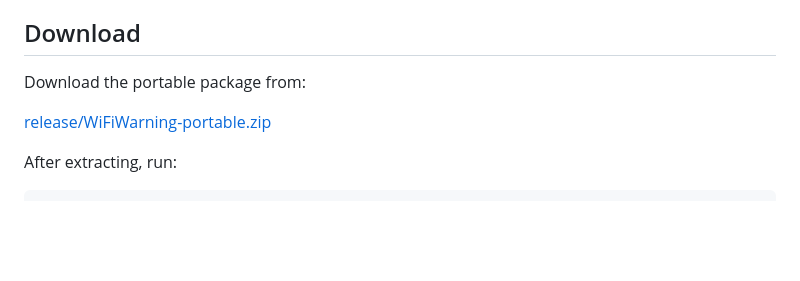
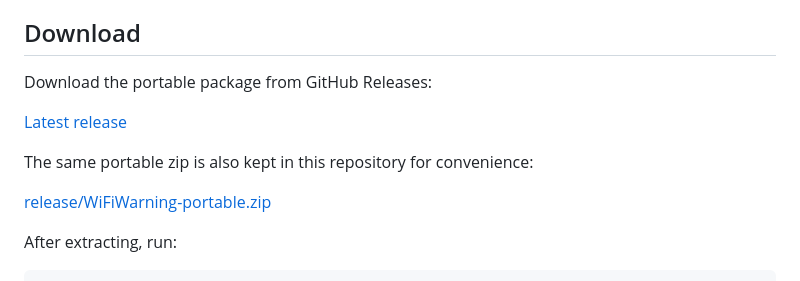
Before and after one commit to SSRYLJRSS/wifi-warning, a Markdown page: README.md, the part around the change. GitHub-like rendering; blank space fills up the shorter version.

Commit message:
Add release download link

```diff
--- a/README.md
+++ b/README.md
@@ -17,7 +17,11 @@ It is useful when you want a small friction point for distracting apps at school
 
 ## Download
 
-Download the portable package from:
+Download the portable package from GitHub Releases:
+
+[Latest release](https://github.com/SSRYLJRSS/wifi-warning/releases/latest)
+
+The same portable zip is also kept in this repository for convenience:
 
 [release/WiFiWarning-portable.zip](release/WiFiWarning-portable.zip)
 
```
